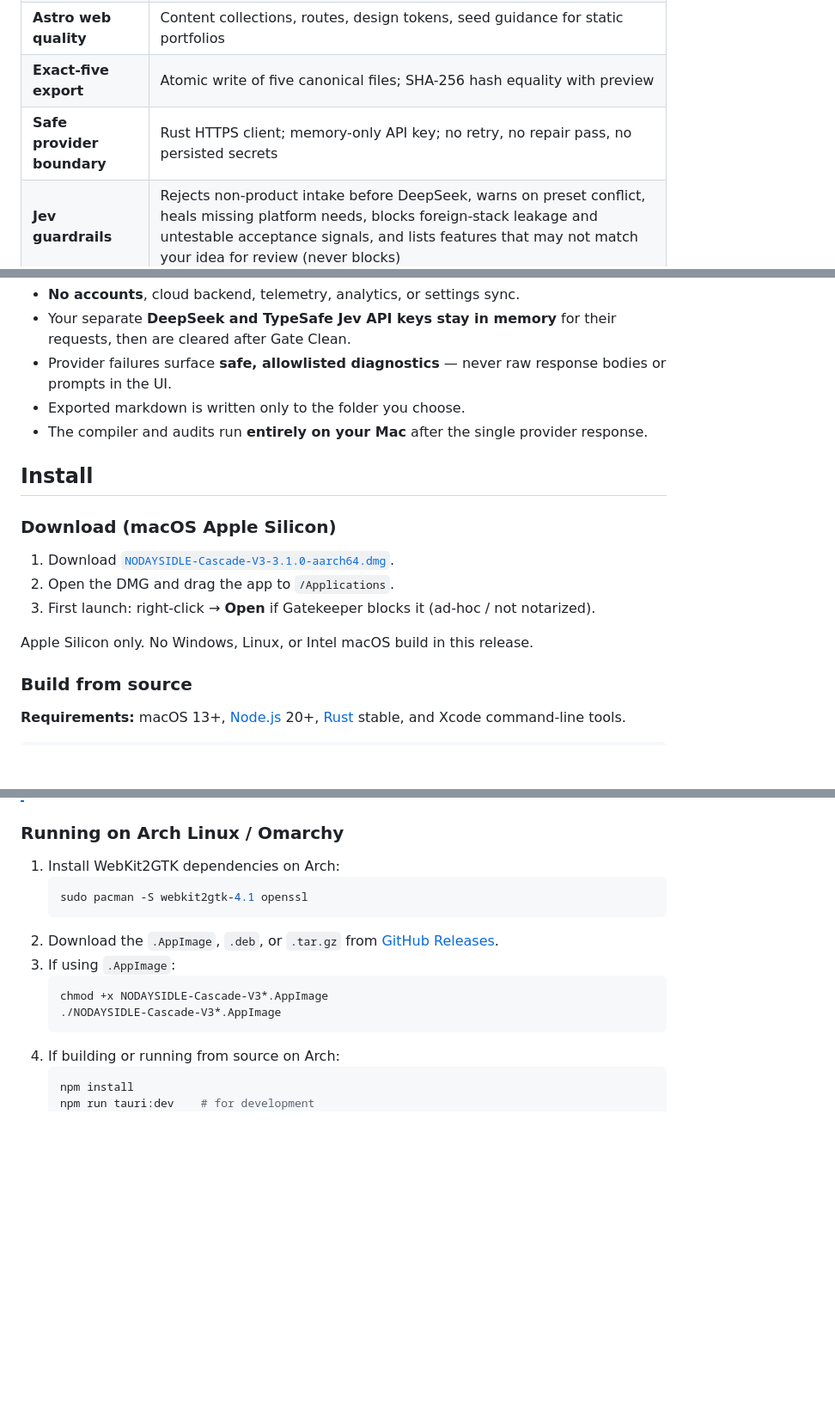
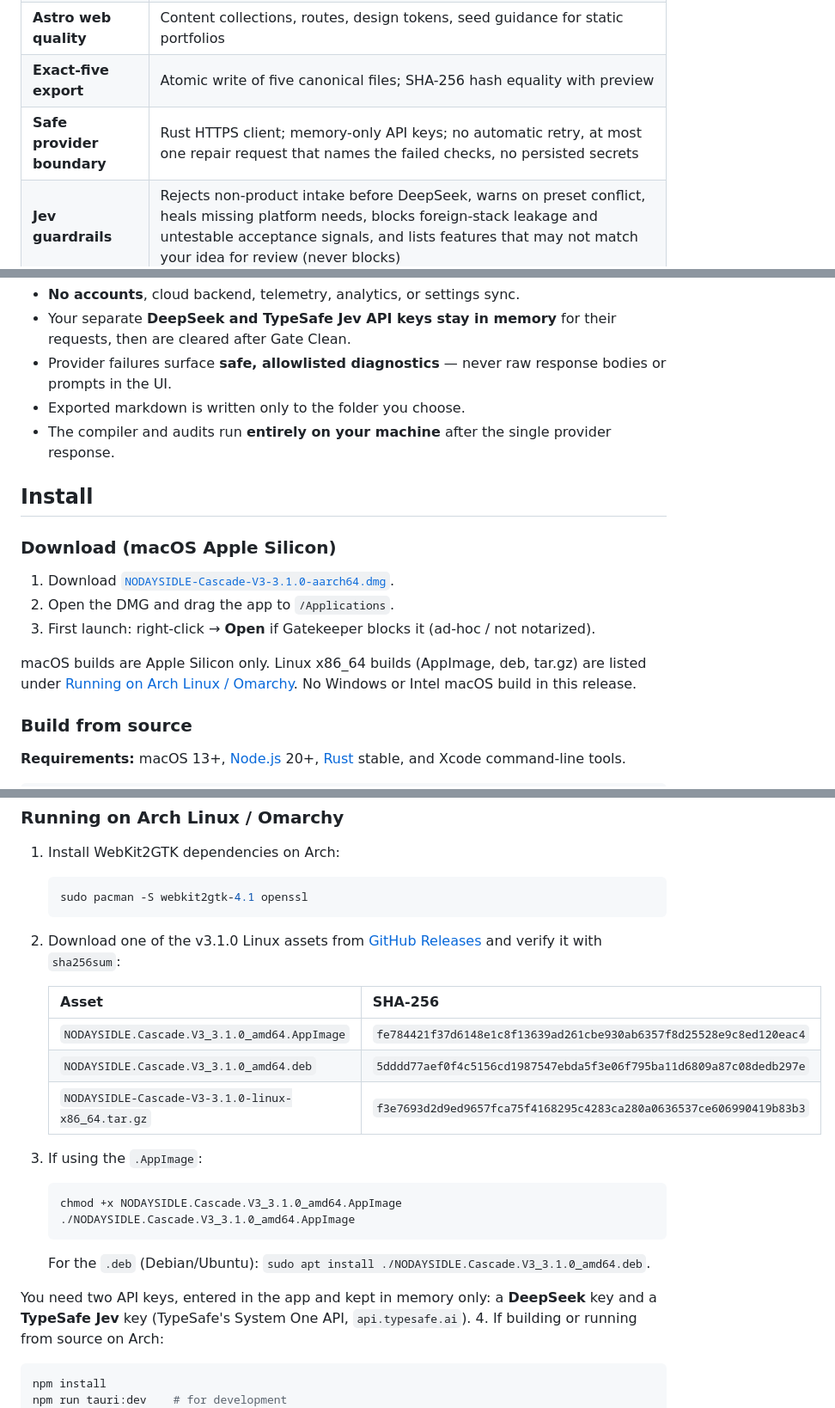
Before and after one commit to nodaysidle/nodaysidle-cascade-v3, a Markdown page: README.md, 3 parts joined by grey strips. Shown at 86% size. Rendered like a GitHub page; blank space fills up the shorter version.

Commit message:
docs: Linux install + checksums, one repair request, TypeSafe Jev key; mark 2026-08-29 spec historical

````diff
--- a/README.md
+++ b/README.md
@@ -71,7 +71,7 @@ You describe the product once. Cascade returns exactly **`PRD.md`**, **`ARD.md`*
 | **Agent-ready packet** | Full contract prose in TRD/TASKS; trace indexes in PRD/ARD/AGENTS |
 | **Astro web quality** | Content collections, routes, design tokens, seed guidance for static portfolios |
 | **Exact-five export** | Atomic write of five canonical files; SHA-256 hash equality with preview |
-| **Safe provider boundary** | Rust HTTPS client; memory-only API key; no retry, no repair pass, no persisted secrets |
+| **Safe provider boundary** | Rust HTTPS client; memory-only API keys; no automatic retry, at most one repair request that names the failed checks, no persisted secrets |
 | **Jev guardrails** | Rejects non-product intake before DeepSeek, warns on preset conflict, heals missing platform needs, blocks foreign-stack leakage and untestable acceptance signals, and lists features that may not match your idea for review (never blocks) |
 | **Validation ledger** | Local proof of compiler gates, graph audits, and export eligibility in the UI |
 
@@ -83,7 +83,7 @@ Cascade is local-first by design:
 - Your separate **DeepSeek and TypeSafe Jev API keys stay in memory** for their requests, then are cleared after Gate Clean.
 - Provider failures surface **safe, allowlisted diagnostics** — never raw response bodies or prompts in the UI.
 - Exported markdown is written only to the folder you choose.
-- The compiler and audits run **entirely on your Mac** after the single provider response.
+- The compiler and audits run **entirely on your machine** after the single provider response.
 
 ## Install
 
@@ -93,7 +93,7 @@ Cascade is local-first by design:
 2. Open the DMG and drag the app to `/Applications`.
 3. First launch: right-click → **Open** if Gatekeeper blocks it (ad-hoc / not notarized).
 
-Apple Silicon only. No Windows, Linux, or Intel macOS build in this release.
+macOS builds are Apple Silicon only. Linux x86_64 builds (AppImage, deb, tar.gz) are listed under [Running on Arch Linux / Omarchy](#running-on-arch-linux--omarchy). No Windows or Intel macOS build in this release.
 
 ### Build from source
 
@@ -125,12 +125,22 @@ open "/Applications/NODAYSIDLE Cascade V3.app"
    ```bash
    sudo pacman -S webkit2gtk-4.1 openssl
    ```
-2. Download the `.AppImage`, `.deb`, or `.tar.gz` from [GitHub Releases](https://github.com/nodaysidle/nodaysidle-cascade-v3/releases).
-3. If using `.AppImage`:
+2. Download one of the v3.1.0 Linux assets from [GitHub Releases](https://github.com/nodaysidle/nodaysidle-cascade-v3/releases/tag/v3.1.0) and verify it with `sha256sum`:
+
+   | Asset | SHA-256 |
+   | --- | --- |
+   | `NODAYSIDLE.Cascade.V3_3.1.0_amd64.AppImage` | `fe784421f37d6148e1c8f13639ad261cbe930ab6357f8d25528e9c8ed120eac4` |
+   | `NODAYSIDLE.Cascade.V3_3.1.0_amd64.deb` | `5dddd77aef0f4c5156cd1987547ebda5f3e06f795ba11d6809a87c08dedb297e` |
+   | `NODAYSIDLE-Cascade-V3-3.1.0-linux-x86_64.tar.gz` | `f3e7693d2d9ed9657fca75f4168295c4283ca280a0636537ce606990419b83b3` |
+
+3. If using the `.AppImage`:
    ```bash
-   chmod +x NODAYSIDLE-Cascade-V3*.AppImage
-   ./NODAYSIDLE-Cascade-V3*.AppImage
+   chmod +x NODAYSIDLE.Cascade.V3_3.1.0_amd64.AppImage
+   ./NODAYSIDLE.Cascade.V3_3.1.0_amd64.AppImage
    ```
+   For the `.deb` (Debian/Ubuntu): `sudo apt install ./NODAYSIDLE.Cascade.V3_3.1.0_amd64.deb`.
+
+You need two API keys, entered in the app and kept in memory only: a **DeepSeek** key and a **TypeSafe Jev** key (TypeSafe's System One API, `api.typesafe.ai`).
 4. If building or running from source on Arch:
    ```bash
    npm install
````
Also changed, not shown: AGENTS.md (+1 -1 lines), 1 other file.
